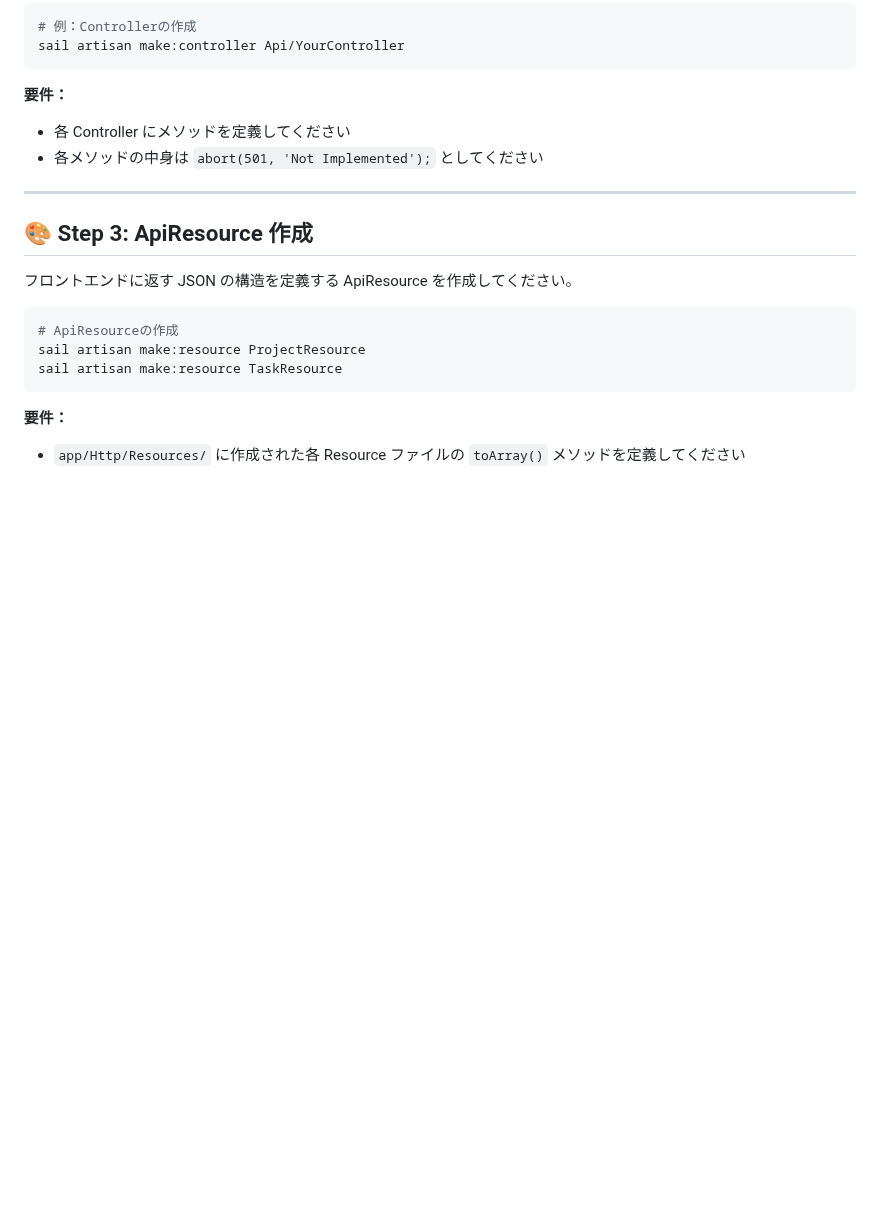
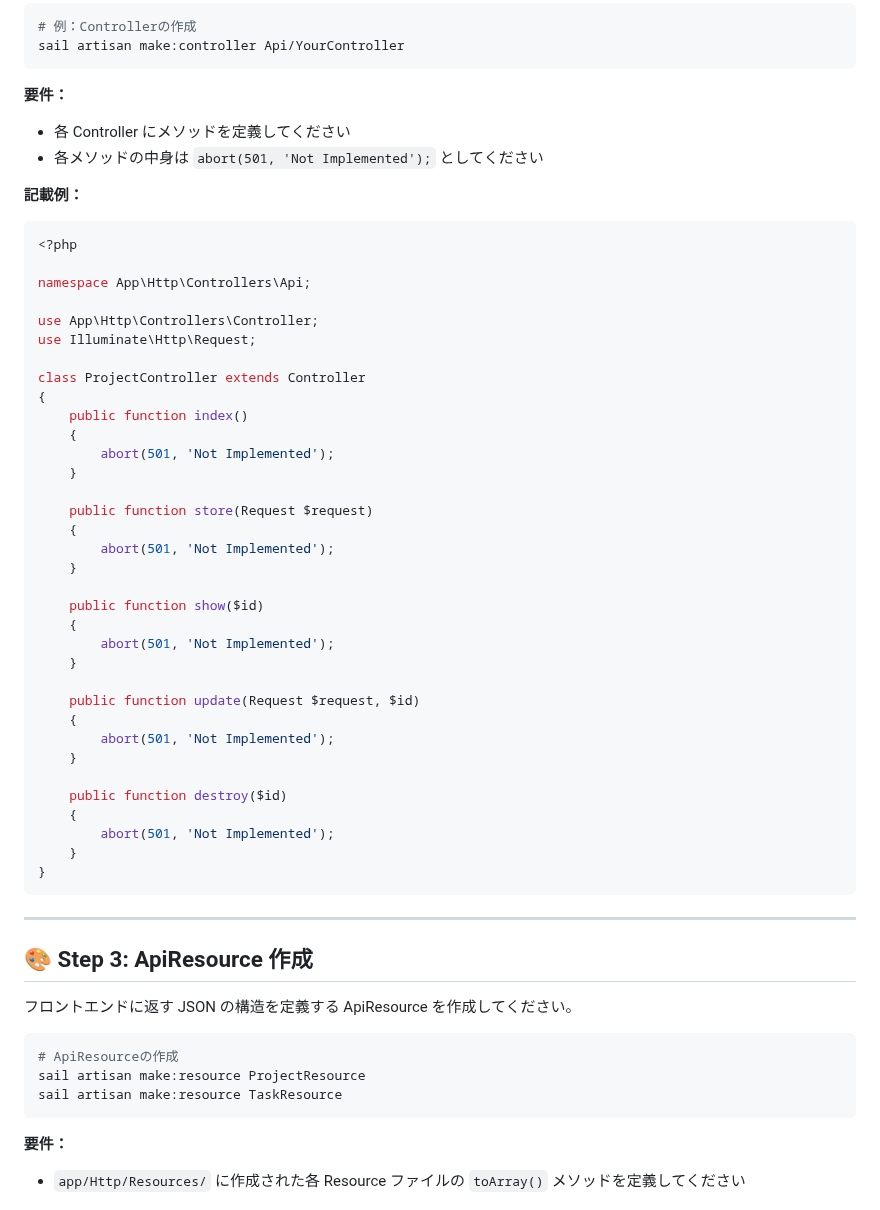
Before and after one commit to e-value/study-task-app-student, a Markdown page: LESSON1_README.md, the part around the change. Drawn GitHub-style; blank space fills up the shorter version.

Commit message:
docs: Step 2にControllerメソッドの記載例を追加
abort(501, 'Not Implemented')を使った
ProjectControllerの実装例を追加
- index, store, show, update, destroyメソッド
- 各メソッドは501エラーを返す実装

````diff
--- a/LESSON1_README.md
+++ b/LESSON1_README.md
@@ -121,6 +121,45 @@ sail artisan make:controller Api/YourController
 -   各 Controller にメソッドを定義してください
 -   各メソッドの中身は `abort(501, 'Not Implemented');` としてください
 
+**記載例：**
+
+```php
+<?php
+
+namespace App\Http\Controllers\Api;
+
+use App\Http\Controllers\Controller;
+use Illuminate\Http\Request;
+
+class ProjectController extends Controller
+{
+    public function index()
+    {
+        abort(501, 'Not Implemented');
+    }
+
+    public function store(Request $request)
+    {
+        abort(501, 'Not Implemented');
+    }
+
+    public function show($id)
+    {
+        abort(501, 'Not Implemented');
+    }
+
+    public function update(Request $request, $id)
+    {
+        abort(501, 'Not Implemented');
+    }
+
+    public function destroy($id)
+    {
+        abort(501, 'Not Implemented');
+    }
+}
+```
+
 ---
 
 ## 🎨 Step 3: ApiResource 作成
````
